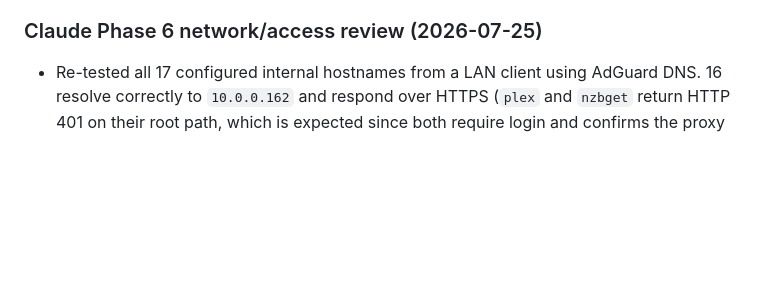
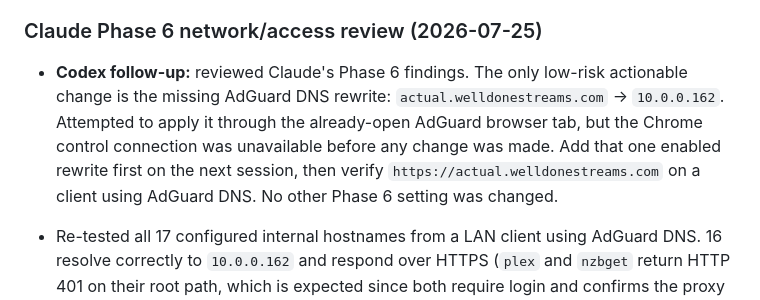
Before and after one commit to welldonestreams/welldonestreams, a Markdown page: HOMELAB-HANDOFF.md, the part around the change. GitHub-like rendering; blank space fills up the shorter version.

Commit message:
Record Actual DNS rewrite follow-up

```diff
--- a/HOMELAB-HANDOFF.md
+++ b/HOMELAB-HANDOFF.md
@@ -181,6 +181,8 @@ The prioritized remaining work is maintained in `HOMELAB-GAMEPLAN.md`.
 
 ### Claude Phase 6 network/access review (2026-07-25)
 
+- **Codex follow-up:** reviewed Claude's Phase 6 findings. The only low-risk actionable change is the missing AdGuard DNS rewrite: `actual.welldonestreams.com` -> `10.0.0.162`. Attempted to apply it through the already-open AdGuard browser tab, but the Chrome control connection was unavailable before any change was made. Add that one enabled rewrite first on the next session, then verify `https://actual.welldonestreams.com` on a client using AdGuard DNS. No other Phase 6 setting was changed.
+
 - Re-tested all 17 configured internal hostnames from a LAN client using
   AdGuard DNS. 16 resolve correctly to `10.0.0.162` and respond over HTTPS
   (`plex` and `nzbget` return HTTP 401 on their root path, which is expected
```
